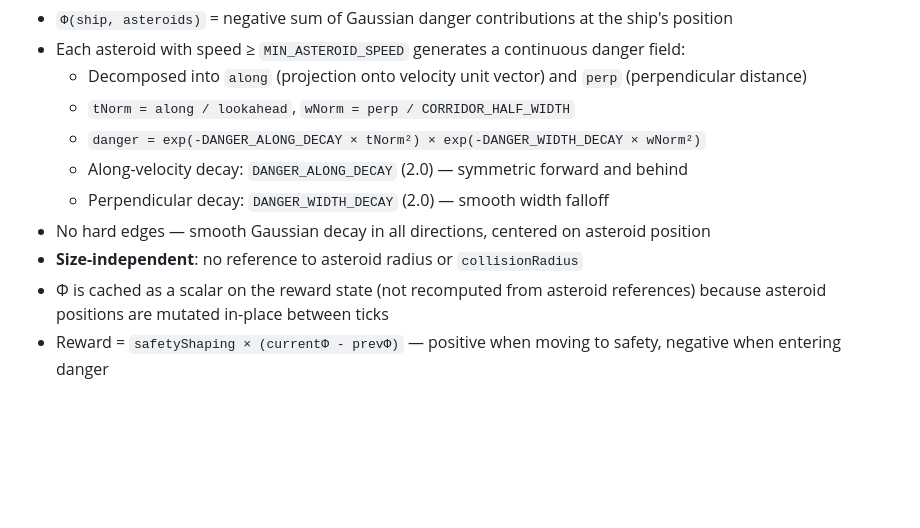
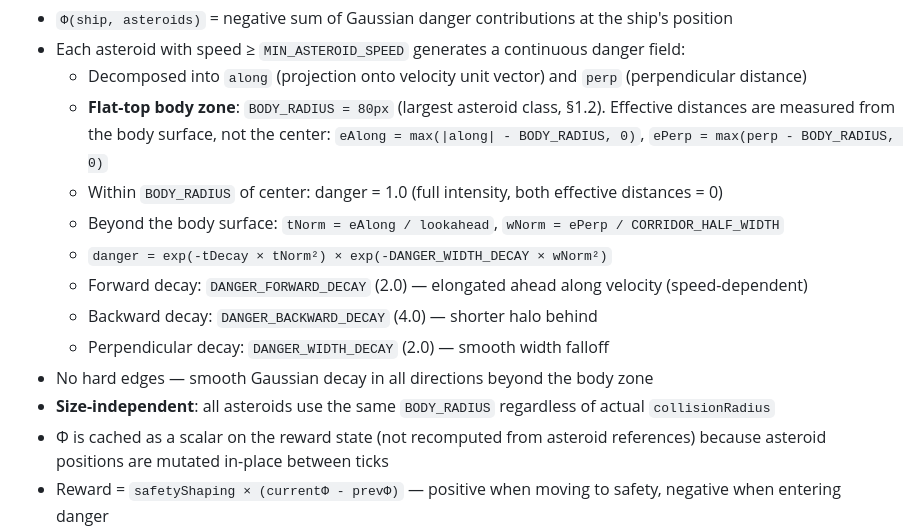
Before and after one commit to k0der/SpaceInvaders, a Markdown page: SPEC.md, the part around the change. Drawn GitHub-style; blank space fills up the shorter version.

Commit message:
docs: update SPEC §16.7 and TODO #45 for body-offset Gaussian design
Reflect current implementation: BODY_RADIUS=80 flat-top zone,
asymmetric decay (forward=2.0, backward=4.0), size-independent
body radius for all asteroids.

Co-Authored-By: Claude Opus 4.6 <noreply@anthropic.com>

```diff
--- a/SPEC.md
+++ b/SPEC.md
@@ -1316,12 +1316,17 @@ This preserves the optimal policy while providing dense, directional learning si
 - `Φ(ship, asteroids)` = negative sum of Gaussian danger contributions at the ship's position
 - Each asteroid with speed ≥ `MIN_ASTEROID_SPEED` generates a continuous danger field:
   - Decomposed into `along` (projection onto velocity unit vector) and `perp` (perpendicular distance)
-  - `tNorm = along / lookahead`, `wNorm = perp / CORRIDOR_HALF_WIDTH`
-  - `danger = exp(-DANGER_ALONG_DECAY × tNorm²) × exp(-DANGER_WIDTH_DECAY × wNorm²)`
-  - Along-velocity decay: `DANGER_ALONG_DECAY` (2.0) — symmetric forward and behind
+  - **Flat-top body zone**: `BODY_RADIUS = 80px` (largest asteroid class, §1.2). Effective
+    distances are measured from the body surface, not the center:
+    `eAlong = max(|along| - BODY_RADIUS, 0)`, `ePerp = max(perp - BODY_RADIUS, 0)`
+  - Within `BODY_RADIUS` of center: danger = 1.0 (full intensity, both effective distances = 0)
+  - Beyond the body surface: `tNorm = eAlong / lookahead`, `wNorm = ePerp / CORRIDOR_HALF_WIDTH`
+  - `danger = exp(-tDecay × tNorm²) × exp(-DANGER_WIDTH_DECAY × wNorm²)`
+  - Forward decay: `DANGER_FORWARD_DECAY` (2.0) — elongated ahead along velocity (speed-dependent)
+  - Backward decay: `DANGER_BACKWARD_DECAY` (4.0) — shorter halo behind
   - Perpendicular decay: `DANGER_WIDTH_DECAY` (2.0) — smooth width falloff
-- No hard edges — smooth Gaussian decay in all directions, centered on asteroid position
-- **Size-independent**: no reference to asteroid radius or `collisionRadius`
+- No hard edges — smooth Gaussian decay in all directions beyond the body zone
+- **Size-independent**: all asteroids use the same `BODY_RADIUS` regardless of actual `collisionRadius`
 - Φ is cached as a scalar on the reward state (not recomputed from asteroid references)
   because asteroid positions are mutated in-place between ticks
 - Reward = `safetyShaping × (currentΦ - prevΦ)` — positive when moving to safety,
```
Also changed, not shown: TODO.md (+3 -3 lines).
